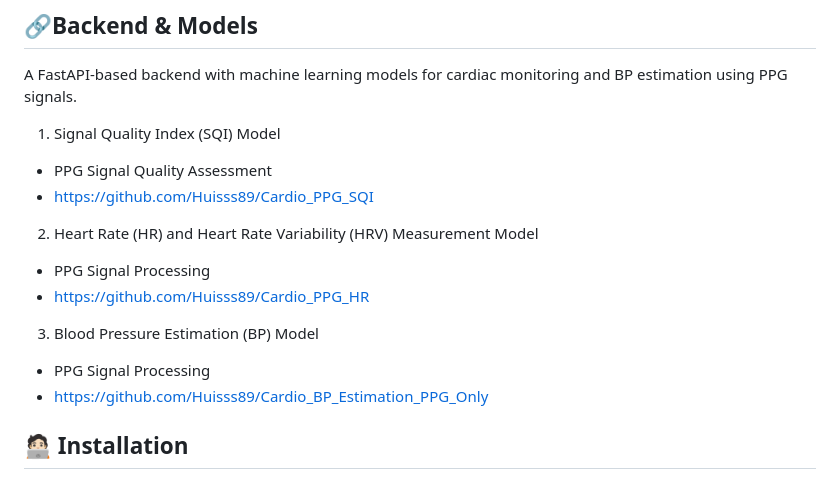
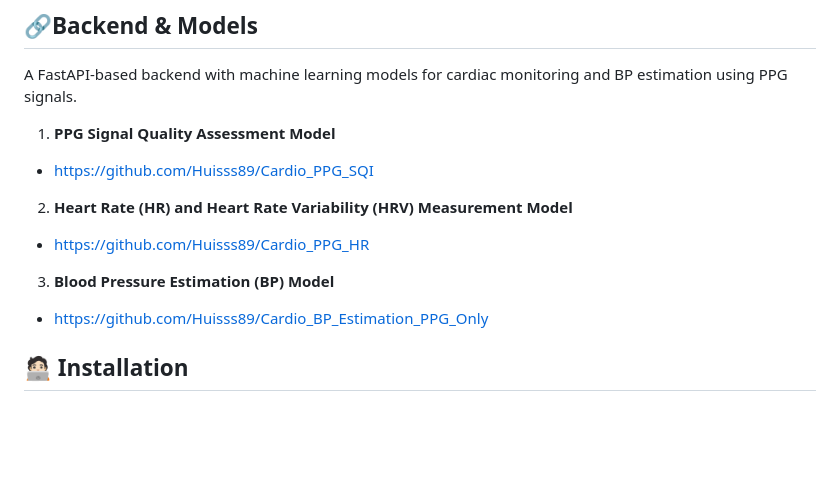
Before and after one commit to Huisss89/CardioCare, a Markdown page: README.md, the part around the change. Drawn GitHub-style; blank space fills up the shorter version.

```diff
--- a/README.md
+++ b/README.md
@@ -61,16 +61,13 @@ Predicts BP
 
 ## 🔗Backend & Models
 A FastAPI-based backend with machine learning models for cardiac monitoring and BP estimation using PPG signals.
-1. Signal Quality Index (SQI) Model
-- PPG Signal Quality Assessment
+1. **PPG Signal Quality Assessment Model**
 - https://github.com/Huisss89/Cardio_PPG_SQI
 
-2. Heart Rate (HR) and Heart Rate Variability (HRV) Measurement Model
-- PPG Signal Processing
+2. **Heart Rate (HR) and Heart Rate Variability (HRV) Measurement Model**
 - https://github.com/Huisss89/Cardio_PPG_HR
 
-3. Blood Pressure Estimation (BP) Model
-- PPG Signal Processing
+3. **Blood Pressure Estimation (BP) Model**
 - https://github.com/Huisss89/Cardio_BP_Estimation_PPG_Only
 
 
```
